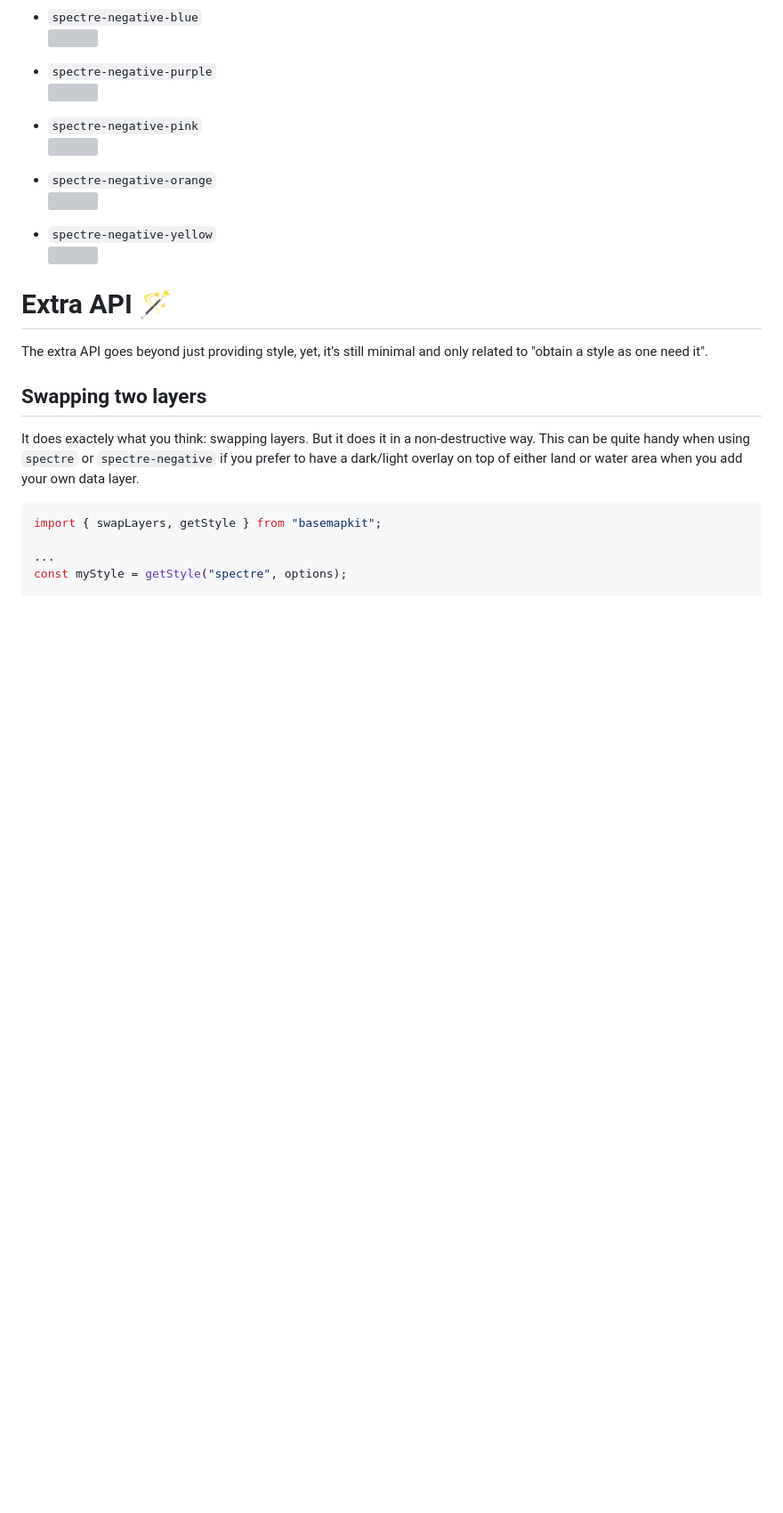
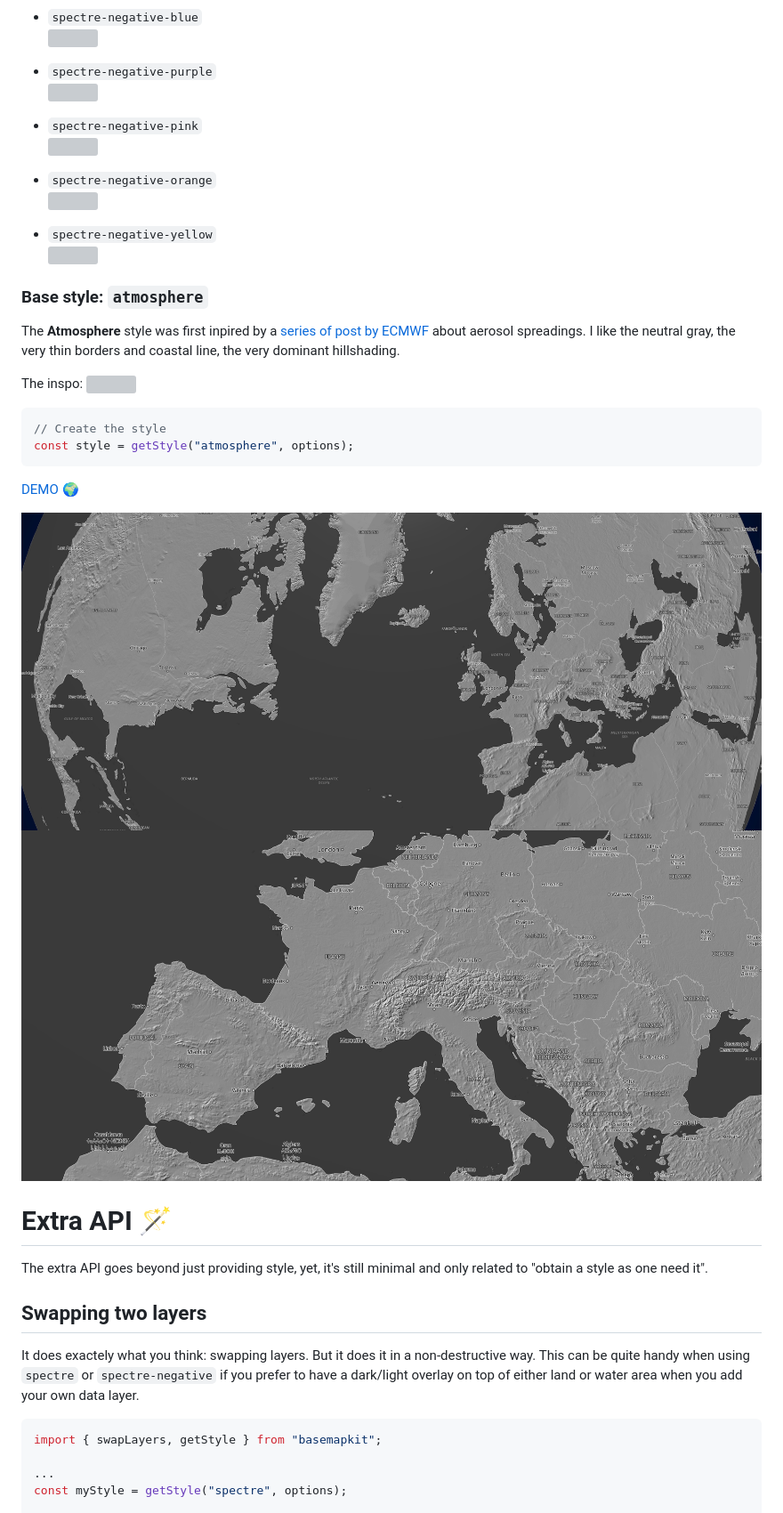
Before and after one commit to jonathanlurie/basemapkit, a Markdown page: readme.md, the part around one of its changes. Shown at 89% size. Rendered like a GitHub page; pictures changed too: public/screenshots/atmosphere-1.jpg (added), public/screenshots/atmosphere-2.jpg (added); blank space fills up the shorter version; grey boxes are pictures that could not be loaded.

Commit message:
Add readme details for Atmosphere style

````diff
--- a/readme.md
+++ b/readme.md
@@ -547,6 +546,21 @@ Spectre comes with many extra presets, mostly to change the hue of the coastline
 - `spectre-negative-yellow`
 ![](./public/screenshots/spectre-16.jpg)
 
+### Base style: `atmosphere`
+The **Atmosphere** style was first inpired by a [series of post by ECMWF](https://atmosphere.copernicus.eu/lowest-global-biomass-burning-emissions-record-during-first-half-2026) about aerosol spreadings. I like the neutral gray, the very thin borders and coastal line, the very dominant hillshading.
+
+The inspo:
+![](./public/screenshots/ecmwf-inspo.png)
+
+```ts
+// Create the style
+const style = getStyle("atmosphere", options);
+```
+[DEMO 🌍](https://basemapkit.jnth.io/?styleid=atmosphere)
+
+![](./public/screenshots/atmosphere-1.jpg)
+![](./public/screenshots/atmosphere-2.jpg)
+
 # Extra API 🪄
 The extra API goes beyond just providing style, yet, it's still minimal and only related to "obtain a style as one need it".
 
````
Also changed, not shown: other parts of readme.md (+1 -2 lines), 3 other files.
